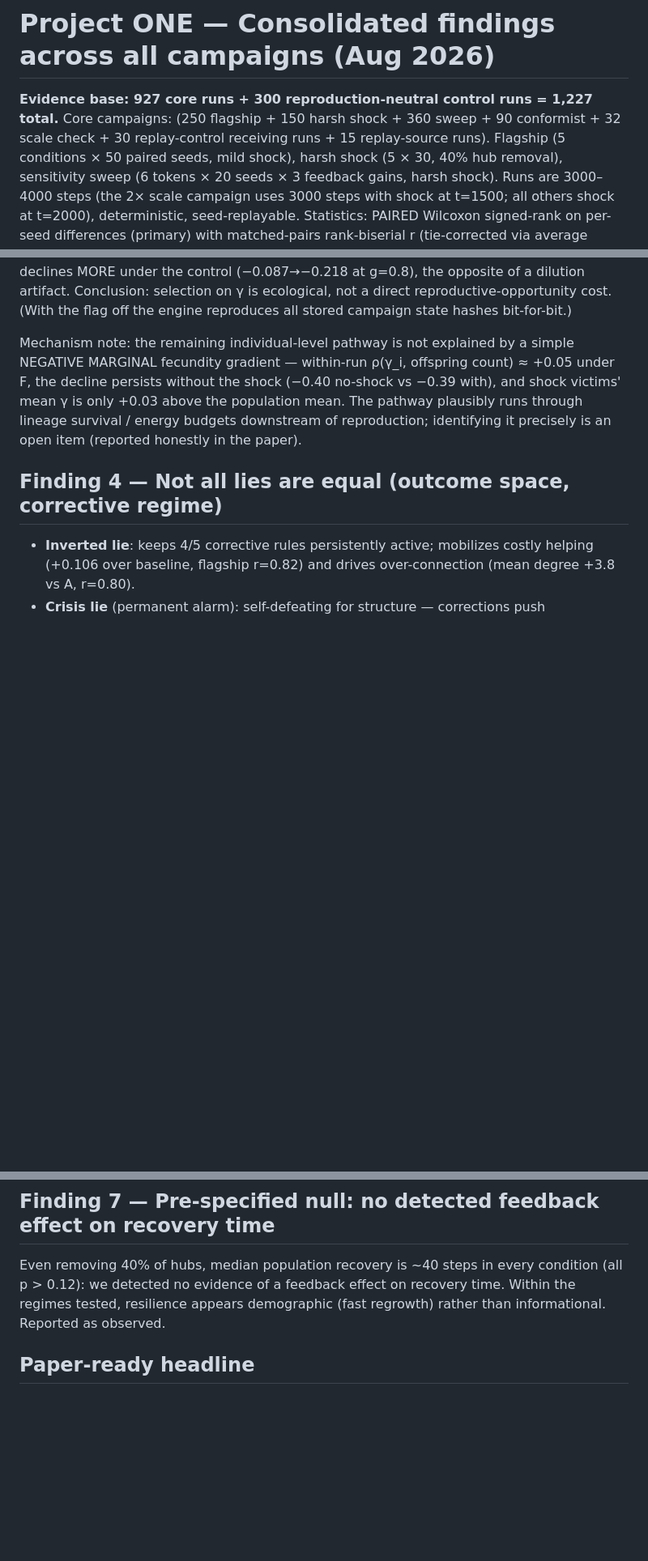
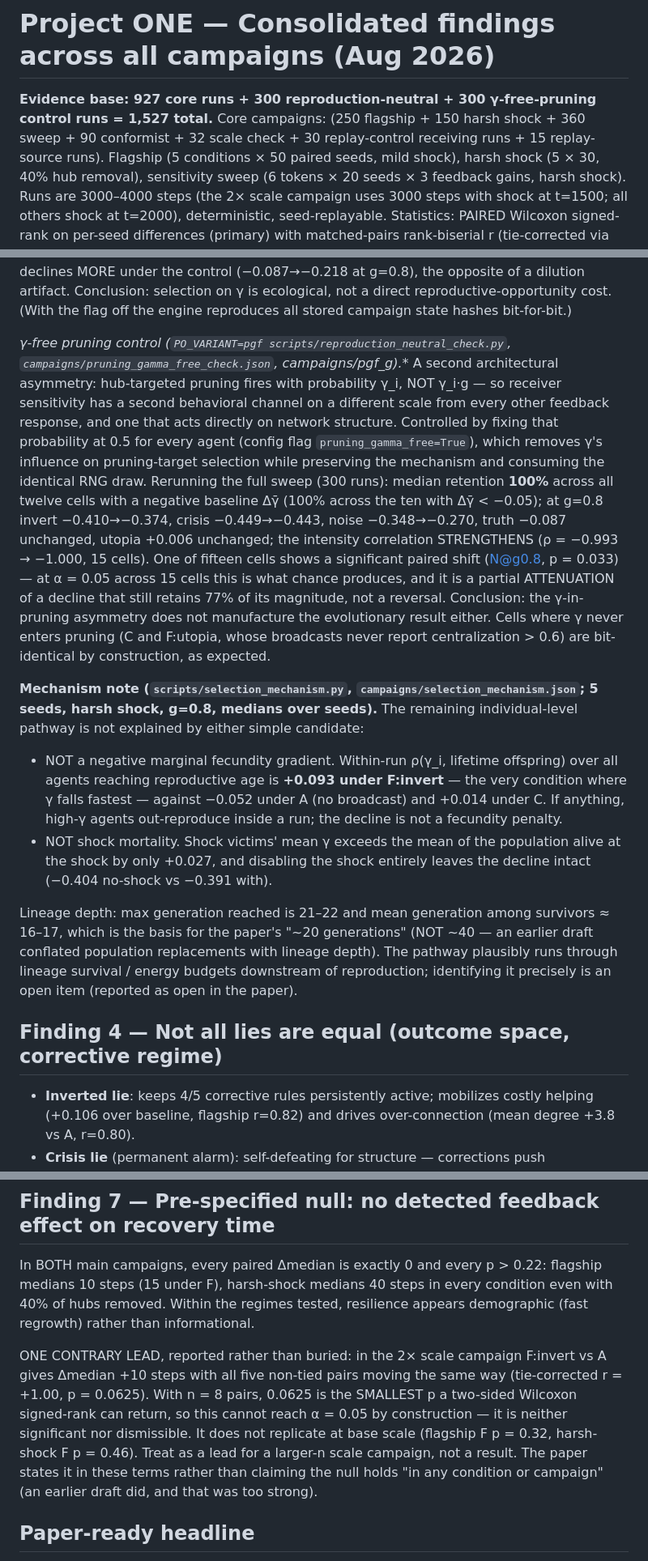
Before and after one commit to Ivan825/Project-ONE, a Markdown page: campaigns/FINDINGS.md, 3 parts joined by grey strips. Shown: that part at 81% size. Rendered like a GitHub page; blank space fills up the shorter version.

```diff
--- a/campaigns/FINDINGS.md
+++ b/campaigns/FINDINGS.md
@@ -1,6 +1,6 @@
 # Project ONE — Consolidated findings across all campaigns (Aug 2026)
 
-**Evidence base: 927 core runs + 300 reproduction-neutral control runs = 1,227 total.** Core campaigns: (250 flagship + 150 harsh shock + 360 sweep + 90 conformist + 32 scale check + 30 replay-control receiving runs + 15 replay-source runs). Flagship (5 conditions × 50 paired seeds, mild shock),
+**Evidence base: 927 core runs + 300 reproduction-neutral + 300 γ-free-pruning control runs = 1,527 total.** Core campaigns: (250 flagship + 150 harsh shock + 360 sweep + 90 conformist + 32 scale check + 30 replay-control receiving runs + 15 replay-source runs). Flagship (5 conditions × 50 paired seeds, mild shock),
 harsh shock (5 × 30, 40% hub removal), sensitivity sweep (6 tokens × 20 seeds ×
 3 feedback gains, harsh shock). Runs are 3000–4000 steps (the 2× scale
 campaign uses 3000 steps with shock at t=1500; all others shock at t=2000),
@@ -96,12 +97,48 @@ artifact. Conclusion: selection on γ is ecological, not a direct
 reproductive-opportunity cost. (With the flag off the engine reproduces all
 stored campaign state hashes bit-for-bit.)
 
-Mechanism note: the remaining individual-level pathway is not explained by a
-simple NEGATIVE MARGINAL fecundity gradient — within-run ρ(γ_i, offspring count) ≈ +0.05 under F, the decline
-persists without the shock (−0.40 no-shock vs −0.39 with), and shock victims'
-mean γ is only +0.03 above the population mean. The pathway plausibly runs
-through lineage survival / energy budgets downstream of reproduction;
-identifying it precisely is an open item (reported honestly in the paper).
+**γ-free pruning control (`PO_VARIANT=pgf scripts/reproduction_neutral_check.py`,
+`campaigns/pruning_gamma_free_check.json`, campaigns/pgf_g*).** A second
+architectural asymmetry: hub-targeted pruning fires with probability γ_i, NOT
+γ_i·g — so receiver sensitivity has a second behavioral channel on a
+different scale from every other feedback response, and one that acts
+directly on network structure. Controlled by fixing that probability at 0.5
+for every agent (config flag `pruning_gamma_free=True`), which removes γ's
+influence on pruning-target selection while preserving the mechanism and
+consuming the identical RNG draw. Rerunning the full sweep (300 runs): median
+retention **100%** across all twelve cells with a negative baseline Δγ̄ (100%
+across the ten with Δγ̄ < −0.05); at g=0.8 invert −0.410→−0.374,
+crisis −0.449→−0.443, noise −0.348→−0.270, truth −0.087 unchanged,
+utopia +0.006 unchanged; the intensity correlation STRENGTHENS
+(ρ = −0.993 → −1.000, 15 cells). One of fifteen cells shows a significant
+paired shift (N@g0.8, p = 0.033) — at α = 0.05 across 15 cells this is what
+chance produces, and it is a partial ATTENUATION of a decline that still
+retains 77% of its magnitude, not a reversal. Conclusion: the γ-in-pruning
+asymmetry does not manufacture the evolutionary result either. Cells where
+γ never enters pruning (C and F:utopia, whose broadcasts never report
+centralization > 0.6) are bit-identical by construction, as expected.
+
+**Mechanism note (`scripts/selection_mechanism.py`,
+`campaigns/selection_mechanism.json`; 5 seeds, harsh shock, g=0.8, medians
+over seeds).** The remaining individual-level pathway is not explained by
+either simple candidate:
+
+- NOT a negative marginal fecundity gradient. Within-run
+  ρ(γ_i, lifetime offspring) over all agents reaching reproductive age is
+  **+0.093 under F:invert** — the very condition where γ falls fastest —
+  against −0.052 under A (no broadcast) and +0.014 under C. If anything,
+  high-γ agents out-reproduce inside a run; the decline is not a fecundity
+  penalty.
+- NOT shock mortality. Shock victims' mean γ exceeds the mean of the
+  population alive at the shock by only +0.027, and disabling the shock
+  entirely leaves the decline intact (−0.404 no-shock vs −0.391 with).
+
+Lineage depth: max generation reached is 21–22 and mean generation among
+survivors ≈ 16–17, which is the basis for the paper's "~20 generations"
+(NOT ~40 — an earlier draft conflated population replacements with lineage
+depth). The pathway plausibly runs through lineage survival / energy budgets
+downstream of reproduction; identifying it precisely is an open item
+(reported as open in the paper).
 
 ## Finding 4 — Not all lies are equal (outcome space, corrective regime)
 - **Inverted lie**: keeps 4/5 corrective rules persistently active; mobilizes
@@ -131,10 +168,20 @@ flatten the network (mean degree +1.1 truth / +3.8 lie / +2.8 noise; Freeman
 centralization and betweenness concentration fall under lie and noise).
 
 ## Finding 7 — Pre-specified null: no detected feedback effect on recovery time
-Even removing 40% of hubs, median population recovery is ~40 steps in every
-condition (all p > 0.12): we detected no evidence of a feedback effect on
-recovery time. Within the regimes tested, resilience appears demographic
-(fast regrowth) rather than informational. Reported as observed.
+In BOTH main campaigns, every paired Δmedian is exactly 0 and every p > 0.22:
+flagship medians 10 steps (15 under F), harsh-shock medians 40 steps in every
+condition even with 40% of hubs removed. Within the regimes tested, resilience
+appears demographic (fast regrowth) rather than informational.
+
+ONE CONTRARY LEAD, reported rather than buried: in the 2× scale campaign
+F:invert vs A gives Δmedian +10 steps with all five non-tied pairs moving the
+same way (tie-corrected r = +1.00, p = 0.0625). With n = 8 pairs, 0.0625 is
+the SMALLEST p a two-sided Wilcoxon signed-rank can return, so this cannot
+reach α = 0.05 by construction — it is neither significant nor dismissible.
+It does not replicate at base scale (flagship F p = 0.32, harsh-shock F
+p = 0.46). Treat as a lead for a larger-n scale campaign, not a result. The
+paper states it in these terms rather than claiming the null holds "in any
+condition or campaign" (an earlier draft did, and that was too strong).
 
 ## Paper-ready headline
 Being measured changes nothing; being told changes much — but not by pulling
```
Also changed, not shown: other parts of campaigns/FINDINGS.md (+3 -2 lines), README.md (+16 -10 lines), paper/figures/paper_fig_sweep.png (added), paper/figures/paper_fig_trait.png (added), 13 other files.
